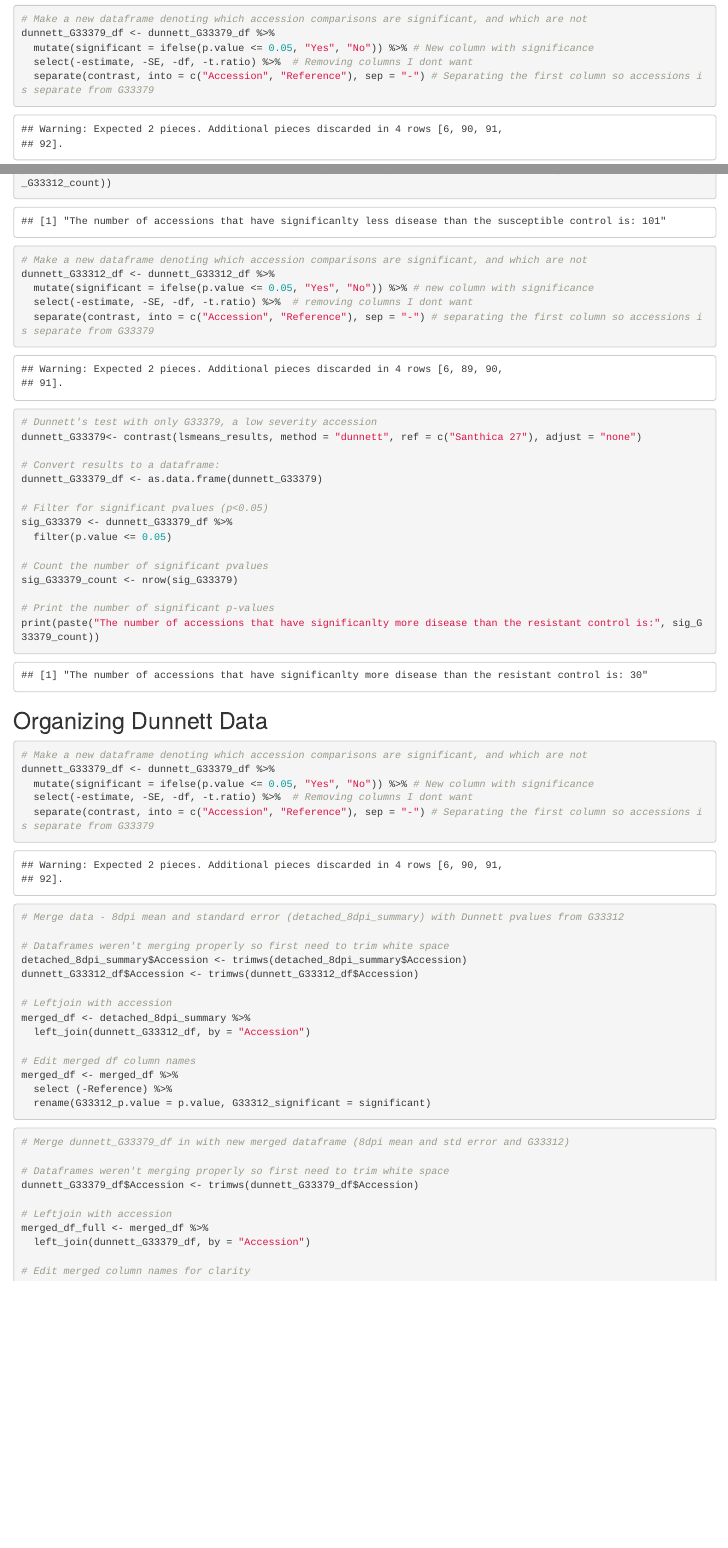
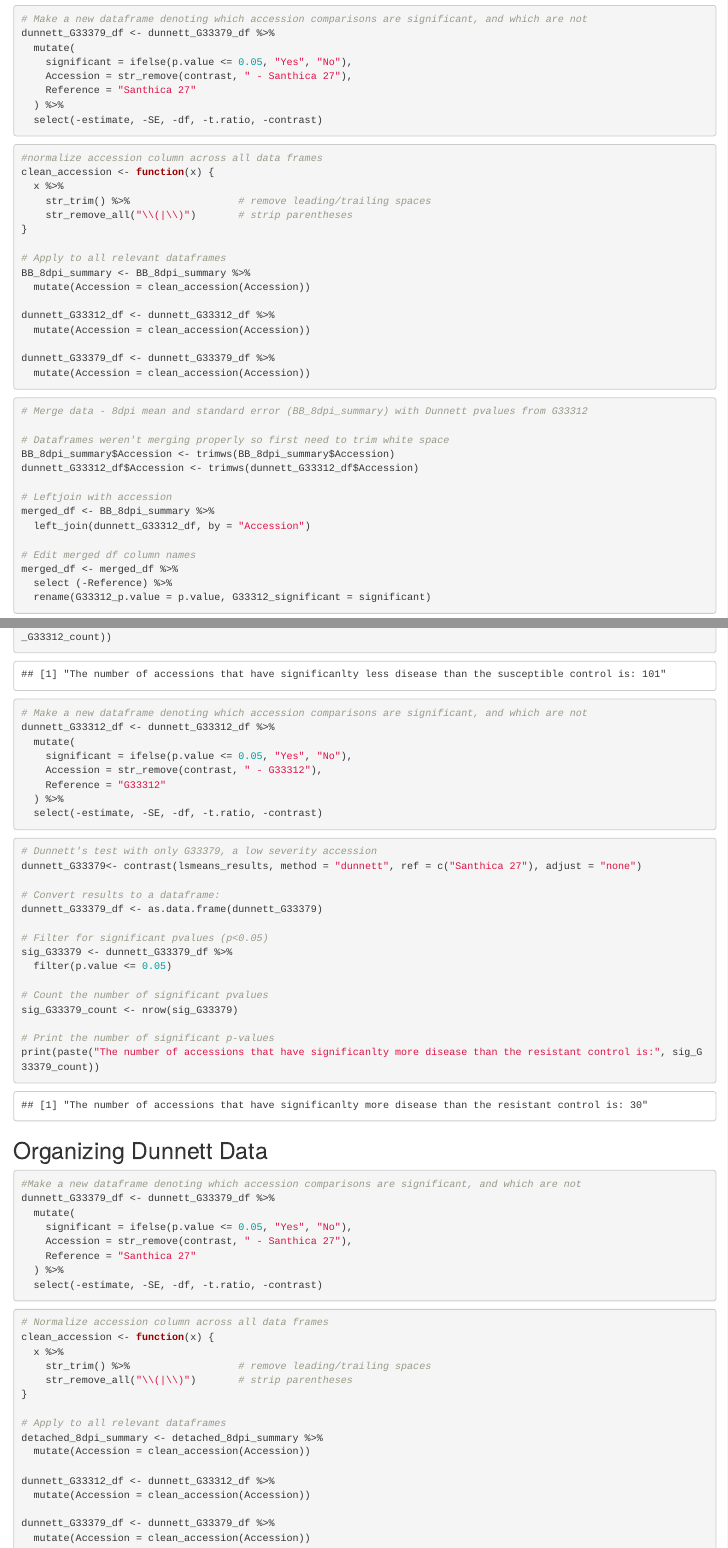
Before and after one commit to th589/HempDownyMildew_Phenotyping, an R Markdown document (R_code/Data Analysis - 8dpi.Rmd): the page in a window 1100 px wide, from 6860 px down before the commit and from 6830 px down after it, so that both start at the same text, and a second part further down, joined at a grey line. Rendered offline with R 4.5, knitr and Pandoc, with nearby package versions.

Commit message:
Add files via upload
Updated Code

````diff
--- a/R_code/Data Analysis - 8dpi.Rmd
+++ b/R_code/Data Analysis - 8dpi.Rmd
@@ -181,9 +180,12 @@ print(paste("The number of accessions that have significanlty less disease than
 ```{r}
 # Make a new dataframe denoting which accession comparisons are significant, and which are not
 dunnett_G33312_df <- dunnett_G33312_df %>%
-  mutate(significant = ifelse(p.value <= 0.05, "Yes", "No")) %>% # new column with significance
-  select(-estimate, -SE, -df, -t.ratio) %>%  # removing columns I dont want
-  separate(contrast, into = c("Accession", "Reference"), sep = "-") # separating the first column so accessions is separate from G33379
+  mutate(
+    significant = ifelse(p.value <= 0.05, "Yes", "No"),
+    Accession = str_remove(contrast, " - G33312"),
+    Reference = "G33312"
+  ) %>%
+  select(-estimate, -SE, -df, -t.ratio, -contrast)
 ```
 
 ```{r}
@@ -209,10 +211,34 @@ print(paste("The number of accessions that have significanlty more disease than
 ```{r}
 # Make a new dataframe denoting which accession comparisons are significant, and which are not
 dunnett_G33379_df <- dunnett_G33379_df %>%
-  mutate(significant = ifelse(p.value <= 0.05, "Yes", "No")) %>% # New column with significance
-  select(-estimate, -SE, -df, -t.ratio) %>%  # Removing columns I dont want
-  separate(contrast, into = c("Accession", "Reference"), sep = "-") # Separating the first column so accessions is separate from G33379
+  mutate(
+    significant = ifelse(p.value <= 0.05, "Yes", "No"),
+    Accession = str_remove(contrast, " - Santhica 27"),
+    Reference = "Santhica 27"
+  ) %>%
+  select(-estimate, -SE, -df, -t.ratio, -contrast)
 ```
+
+
+```{r}
+#normalize accession column across all data frames
+clean_accession <- function(x) {
+  x %>%
+    str_trim() %>%                  # remove leading/trailing spaces
+    str_remove_all("\\(|\\)")       # strip parentheses
+}
+
+# Apply to all relevant dataframes
+BB_8dpi_summary <- BB_8dpi_summary %>%
+  mutate(Accession = clean_accession(Accession))
+
+dunnett_G33312_df <- dunnett_G33312_df %>%
+  mutate(Accession = clean_accession(Accession))
+
+dunnett_G33379_df <- dunnett_G33379_df %>%
+  mutate(Accession = clean_accession(Accession))
+```
+
 
 ```{r}
 # Merge data - 8dpi mean and standard error (BB_8dpi_summary) with Dunnett pvalues from G33312
@@ -340,7 +366,7 @@ p1 <- ggplot(df_fig1, aes(x = reorder(Accession, X8dpi_mean), y = X8dpi_mean, fi
       angle = 90,
       vjust = 0.5,
       hjust = 1,
-      size = 6,
+      size = 4,
       color = "black" #all labels in black
     ),
     axis.title = element_text(size = 12), # axis title
@@ -441,9 +467,12 @@ print(paste("The number of accessions that have significanlty less disease than
 ```{r}
 # Make a new dataframe denoting which accession comparisons are significant, and which are not
 dunnett_G33312_df <- dunnett_G33312_df %>%
-  mutate(significant = ifelse(p.value <= 0.05, "Yes", "No")) %>% # new column with significance
-  select(-estimate, -SE, -df, -t.ratio) %>%  # removing columns I dont want
-  separate(contrast, into = c("Accession", "Reference"), sep = "-") # separating the first column so accessions is separate from G33379
+  mutate(
+    significant = ifelse(p.value <= 0.05, "Yes", "No"),
+    Accession = str_remove(contrast, " - G33312"),
+    Reference = "G33312"
+  ) %>%
+  select(-estimate, -SE, -df, -t.ratio, -contrast)
 ```
 
 ```{r}
@@ -599,7 +650,7 @@ p1 <- ggplot(df_fig1, aes(x = reorder(Accession, X8dpi_mean), y = X8dpi_mean, fi
       angle = 90,
       vjust = 0.5,
       hjust = 1,
-      size = 6,
+      size = 4,
       color = "black"
     ),
     axis.title = element_text(size = 12), # axis title
@@ -705,9 +756,12 @@ print(paste("The number of accessions that have significanlty less disease than
 ```{r}
 # Make a new dataframe denoting which accession comparisons are significant, and which are not
 dunnett_G33312_df <- dunnett_G33312_df %>%
-  mutate(significant = ifelse(p.value <= 0.05, "Yes", "No")) %>% # new column with significance
-  select(-estimate, -SE, -df, -t.ratio) %>%  # removing columns I dont want
-  separate(contrast, into = c("Accession", "Reference"), sep = "-") # separating the first column so accessions is separate from G33379
+  mutate(
+    significant = ifelse(p.value <= 0.05, "Yes", "No"),
+    Accession = str_remove(contrast, " - G33312"),
+    Reference = "G33312"
+  ) %>%
+  select(-estimate, -SE, -df, -t.ratio, -contrast)
 ```
 
 ```{r}
@@ -731,11 +785,33 @@ print(paste("The number of accessions that have significanlty more disease than
 ## Organizing Dunnett Data
 
 ```{r}
-# Make a new dataframe denoting which accession comparisons are significant, and which are not
+#Make a new dataframe denoting which accession comparisons are significant, and which are not
 dunnett_G33379_df <- dunnett_G33379_df %>%
-  mutate(significant = ifelse(p.value <= 0.05, "Yes", "No")) %>% # New column with significance
-  select(-estimate, -SE, -df, -t.ratio) %>%  # Removing columns I dont want
-  separate(contrast, into = c("Accession", "Reference"), sep = "-") # Separating the first column so accessions is separate from G33379
+  mutate(
+    significant = ifelse(p.value <= 0.05, "Yes", "No"),
+    Accession = str_remove(contrast, " - Santhica 27"),
+    Reference = "Santhica 27"
+  ) %>%
+  select(-estimate, -SE, -df, -t.ratio, -contrast)
+```
+
+```{r}
+# Normalize accession column across all data frames
+clean_accession <- function(x) {
+  x %>%
+    str_trim() %>%                  # remove leading/trailing spaces
+    str_remove_all("\\(|\\)")       # strip parentheses
+}
+
+# Apply to all relevant dataframes
+detached_8dpi_summary <- detached_8dpi_summary %>%
+  mutate(Accession = clean_accession(Accession))
+
+dunnett_G33312_df <- dunnett_G33312_df %>%
+  mutate(Accession = clean_accession(Accession))
+
+dunnett_G33379_df <- dunnett_G33379_df %>%
+  mutate(Accession = clean_accession(Accession))
 ```
 
 ```{r}
````
Also changed, not shown: R_code/Data Analysis - 8dpi.Rmd (33 more changed lines).
